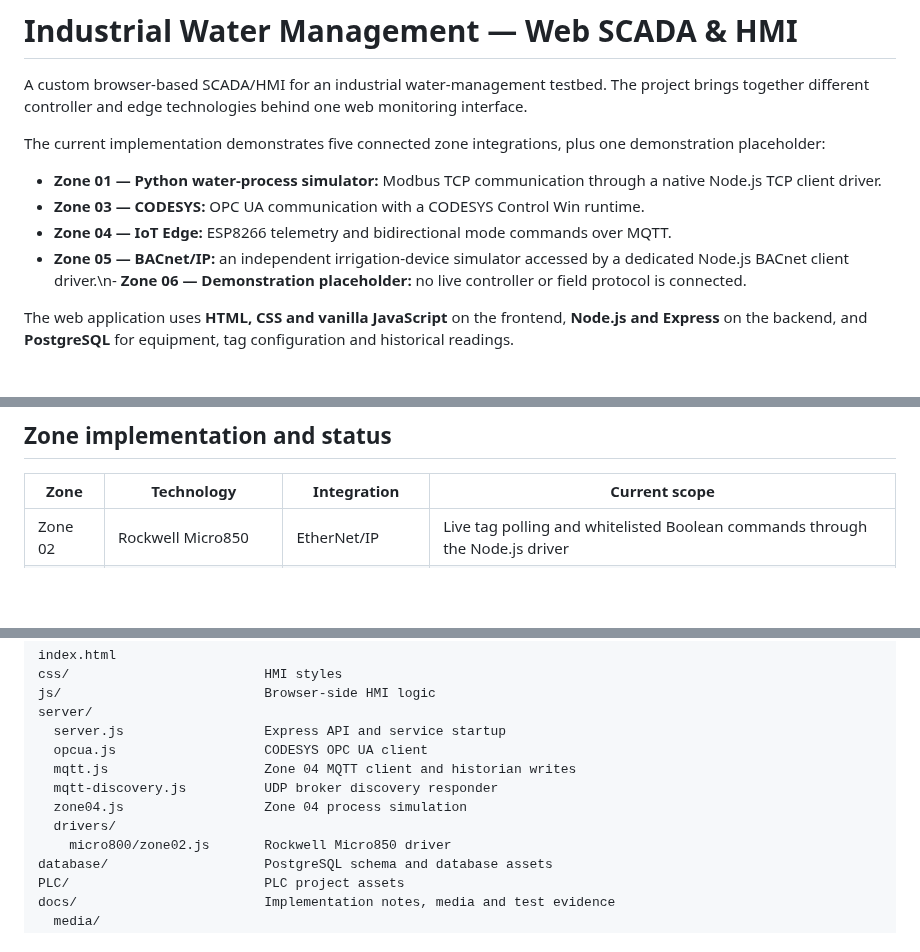
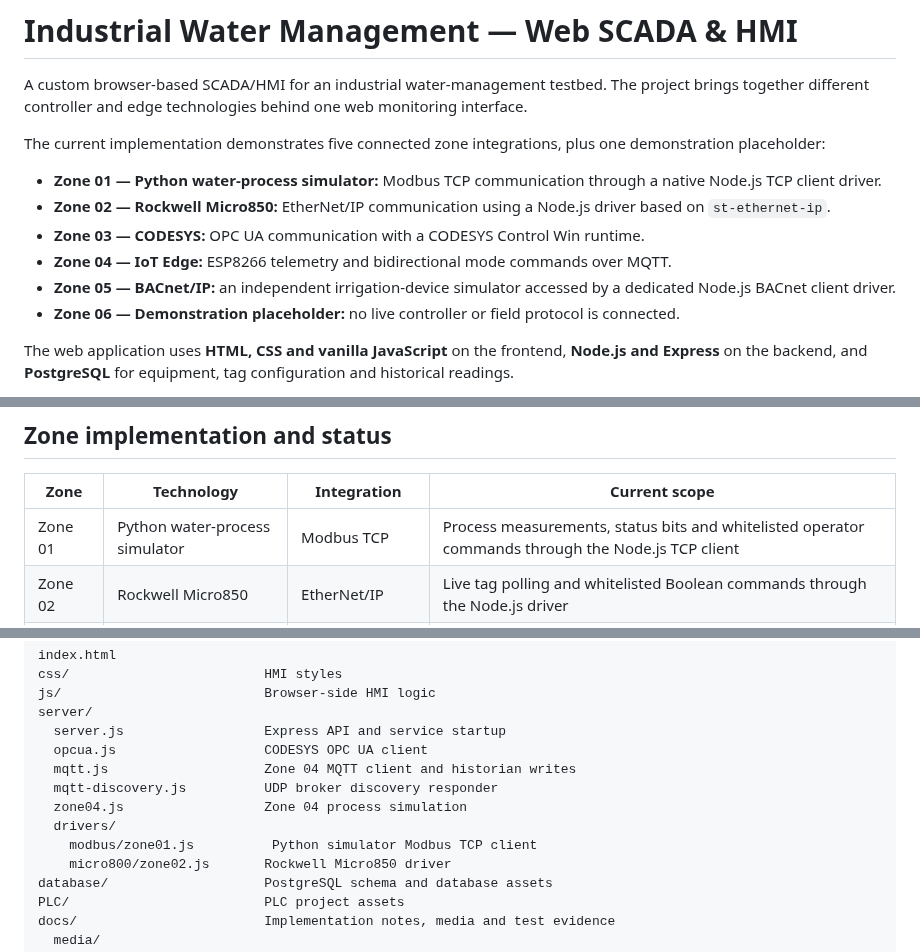
Before and after one commit to Radfar/building-irrigation-scada, a Markdown page: README.md, 3 parts joined by grey strips. Rendered like a GitHub page; blank space fills up the shorter version.

```diff
--- a/README.md
+++ b/README.md
@@ -5,9 +5,11 @@ A custom browser-based SCADA/HMI for an industrial water-management testbed. The
 The current implementation demonstrates five connected zone integrations, plus one demonstration placeholder:
 
 - **Zone 01 — Python water-process simulator:** Modbus TCP communication through a native Node.js TCP client driver.
+- **Zone 02 — Rockwell Micro850:** EtherNet/IP communication using a Node.js driver based on `st-ethernet-ip`.
 - **Zone 03 — CODESYS:** OPC UA communication with a CODESYS Control Win runtime.
 - **Zone 04 — IoT Edge:** ESP8266 telemetry and bidirectional mode commands over MQTT.
-- **Zone 05 — BACnet/IP:** an independent irrigation-device simulator accessed by a dedicated Node.js BACnet client driver.\n- **Zone 06 — Demonstration placeholder:** no live controller or field protocol is connected.
+- **Zone 05 — BACnet/IP:** an independent irrigation-device simulator accessed by a dedicated Node.js BACnet client driver.
+- **Zone 06 — Demonstration placeholder:** no live controller or field protocol is connected.
 
 The web application uses **HTML, CSS and vanilla JavaScript** on the frontend, **Node.js and Express** on the backend, and **PostgreSQL** for equipment, tag configuration and historical readings.
 
@@ -55,6 +61,7 @@ The backend acts as the integration layer between the controller-specific protoc
 
 | Zone | Technology | Integration | Current scope |
 |---|---|---|---|
+| Zone 01 | Python water-process simulator | Modbus TCP | Process measurements, status bits and whitelisted operator commands through the Node.js TCP client |
 | Zone 02 | Rockwell Micro850 | EtherNet/IP | Live tag polling and whitelisted Boolean commands through the Node.js driver |
 | Zone 03 | CODESYS Control Win | OPC UA | Live tag browsing and polling, operator commands and PLC-side process logic |
 | Zone 04 | ESP8266 | MQTT | Soil-moisture telemetry, device status, AUTO/MANUAL commands and acknowledgements |
@@ -244,6 +269,7 @@ server/
   mqtt-discovery.js          UDP broker discovery responder
   zone04.js                  Zone 04 process simulation
   drivers/
+    modbus/zone01.js          Python simulator Modbus TCP client
     micro800/zone02.js       Rockwell Micro850 driver
 database/                    PostgreSQL schema and database assets
 PLC/                         PLC project assets
```
Also changed, not shown: other parts of README.md (+30 -8 lines).
